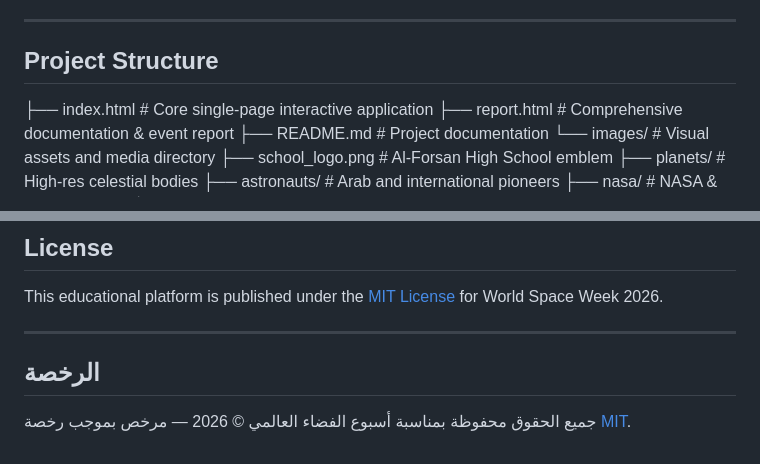
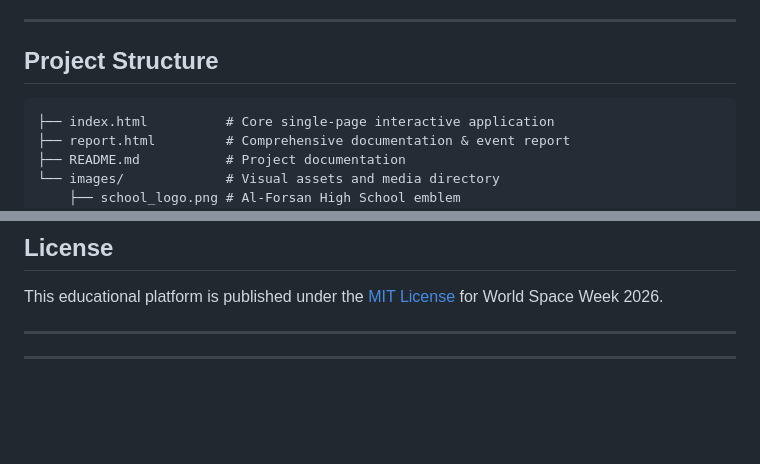
Before and after one commit to GMC2000/-1, a Markdown page: README.md, 2 parts joined by grey strips. GitHub-like rendering; blank space fills up the shorter version.

Commit message:
Update README to remove unnecessary sections
Removed team member names and license section from README.

````diff
--- a/README.md
+++ b/README.md
@@ -159,6 +156,7 @@ Built with **HTML5, CSS3, and Vanilla JavaScript** — zero heavy frameworks, fu
 
 ## Project Structure
 
+```text
 ├── index.html          # Core single-page interactive application
 ├── report.html         # Comprehensive documentation & event report
 ├── README.md           # Project documentation
@@ -212,6 +210,5 @@ This educational platform is published under the [MIT License](https://www.googl
 
 ---
 
-## الرخصة
 
-جميع الحقوق محفوظة بمناسبة أسبوع الفضاء العالمي © 2026 — مرخص بموجب رخصة [MIT](https://www.google.com/search?q=LICENSE).
+---
````
Also changed, not shown: other parts of README.md (+0 -3 lines).
